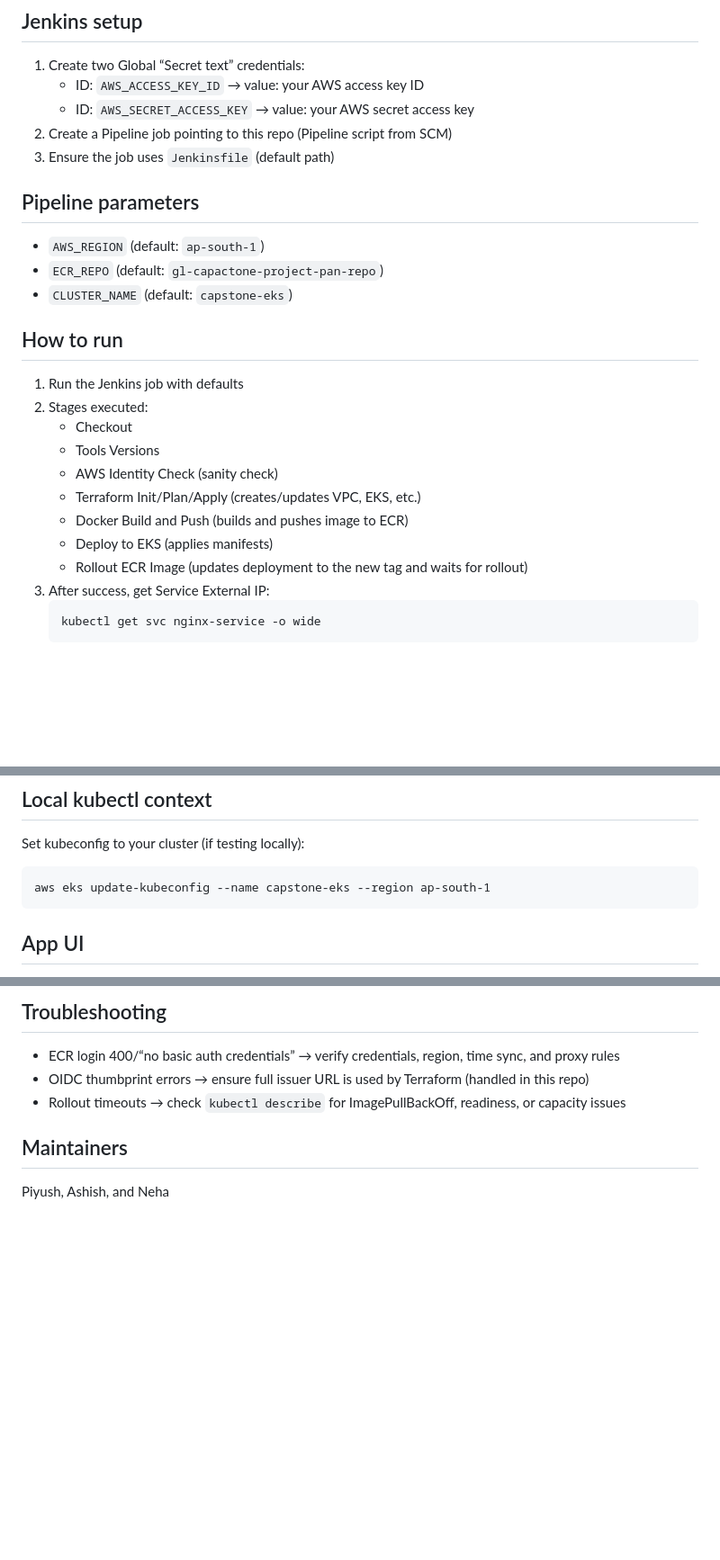
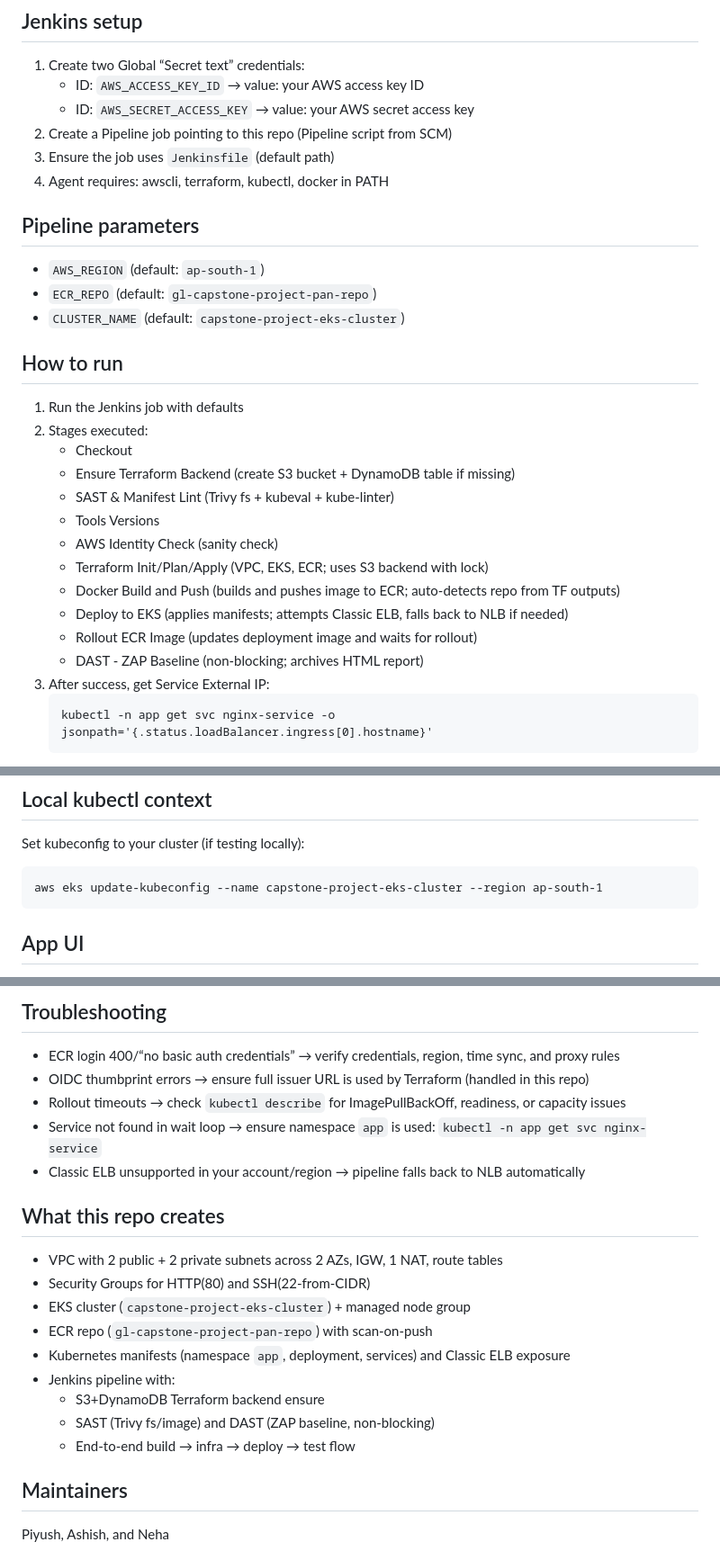
Before and after one commit to Ashish16G/gl-capstone-project-pan-batch1-2025, a Markdown page: README.md, 3 parts joined by grey strips. Shown: that part at 90% size. Rendered like a GitHub page; blank space fills up the shorter version.

Commit message:
Update README with comprehensive pipeline details including backend provisioning, SAST/DAST stages, namespace configuration, ELB fallback logic, and corrected resource names from capactone to capstone throughout documentation

````diff
--- a/README.md
+++ b/README.md
@@ -21,23 +21,27 @@ This repository delivers a simple web app (Nginx + static UI) through a CI/CD pi
    - ID: `AWS_SECRET_ACCESS_KEY` → value: your AWS secret access key
 2. Create a Pipeline job pointing to this repo (Pipeline script from SCM)
 3. Ensure the job uses `Jenkinsfile` (default path)
+4. Agent requires: awscli, terraform, kubectl, docker in PATH
 
 ## Pipeline parameters
 - `AWS_REGION` (default: `ap-south-1`)
-- `ECR_REPO` (default: `gl-capactone-project-pan-repo`)
-- `CLUSTER_NAME` (default: `capstone-eks`)
+- `ECR_REPO` (default: `gl-capstone-project-pan-repo`)
+- `CLUSTER_NAME` (default: `capstone-project-eks-cluster`)
 
 ## How to run
 1. Run the Jenkins job with defaults
 2. Stages executed:
    - Checkout
+   - Ensure Terraform Backend (create S3 bucket + DynamoDB table if missing)
+   - SAST & Manifest Lint (Trivy fs + kubeval + kube-linter)
    - Tools Versions
    - AWS Identity Check (sanity check)
-   - Terraform Init/Plan/Apply (creates/updates VPC, EKS, etc.)
-   - Docker Build and Push (builds and pushes image to ECR)
-   - Deploy to EKS (applies manifests)
-   - Rollout ECR Image (updates deployment to the new tag and waits for rollout)
+   - Terraform Init/Plan/Apply (VPC, EKS, ECR; uses S3 backend with lock)
+   - Docker Build and Push (builds and pushes image to ECR; auto-detects repo from TF outputs)
+   - Deploy to EKS (applies manifests; attempts Classic ELB, falls back to NLB if needed)
+   - Rollout ECR Image (updates deployment image and waits for rollout)
+   - DAST - ZAP Baseline (non-blocking; archives HTML report)
 3. After success, get Service External IP:
    ```
-   kubectl get svc nginx-service -o wide
+   kubectl -n app get svc nginx-service -o jsonpath='{.status.loadBalancer.ingress[0].hostname}'
    ```
@@ -46,7 +50,7 @@ This repository delivers a simple web app (Nginx + static UI) through a CI/CD pi
 ## Local kubectl context
 Set kubeconfig to your cluster (if testing locally):
 ```
-aws eks update-kubeconfig --name capstone-eks --region ap-south-1
+aws eks update-kubeconfig --name capstone-project-eks-cluster --region ap-south-1
 ```
 
 ## App UI
@@ -82,6 +86,19 @@ aws eks update-kubeconfig --name capstone-eks --region ap-south-1
 - ECR login 400/“no basic auth credentials” → verify credentials, region, time sync, and proxy rules
 - OIDC thumbprint errors → ensure full issuer URL is used by Terraform (handled in this repo)
 - Rollout timeouts → check `kubectl describe` for ImagePullBackOff, readiness, or capacity issues
+- Service not found in wait loop → ensure namespace `app` is used: `kubectl -n app get svc nginx-service`
+- Classic ELB unsupported in your account/region → pipeline falls back to NLB automatically
+
+## What this repo creates
+- VPC with 2 public + 2 private subnets across 2 AZs, IGW, 1 NAT, route tables
+- Security Groups for HTTP(80) and SSH(22-from-CIDR)
+- EKS cluster (`capstone-project-eks-cluster`) + managed node group
+- ECR repo (`gl-capstone-project-pan-repo`) with scan-on-push
+- Kubernetes manifests (namespace `app`, deployment, services) and Classic ELB exposure
+- Jenkins pipeline with:
+  - S3+DynamoDB Terraform backend ensure
+  - SAST (Trivy fs/image) and DAST (ZAP baseline, non-blocking)
+  - End-to-end build → infra → deploy → test flow
 
 ## Maintainers
 Piyush, Ashish, and Neha
````
Also changed, not shown: other parts of README.md (+2 -2 lines).
